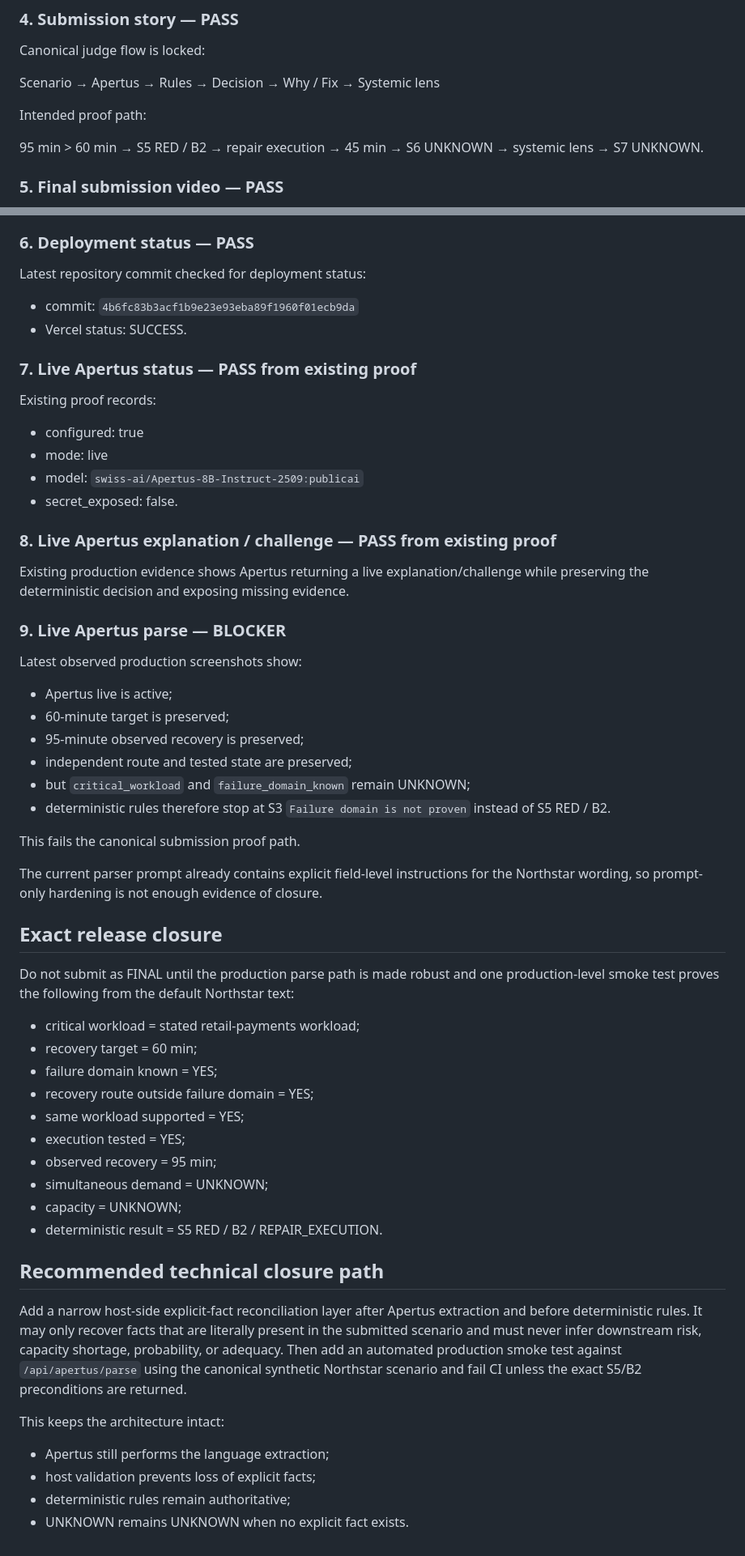
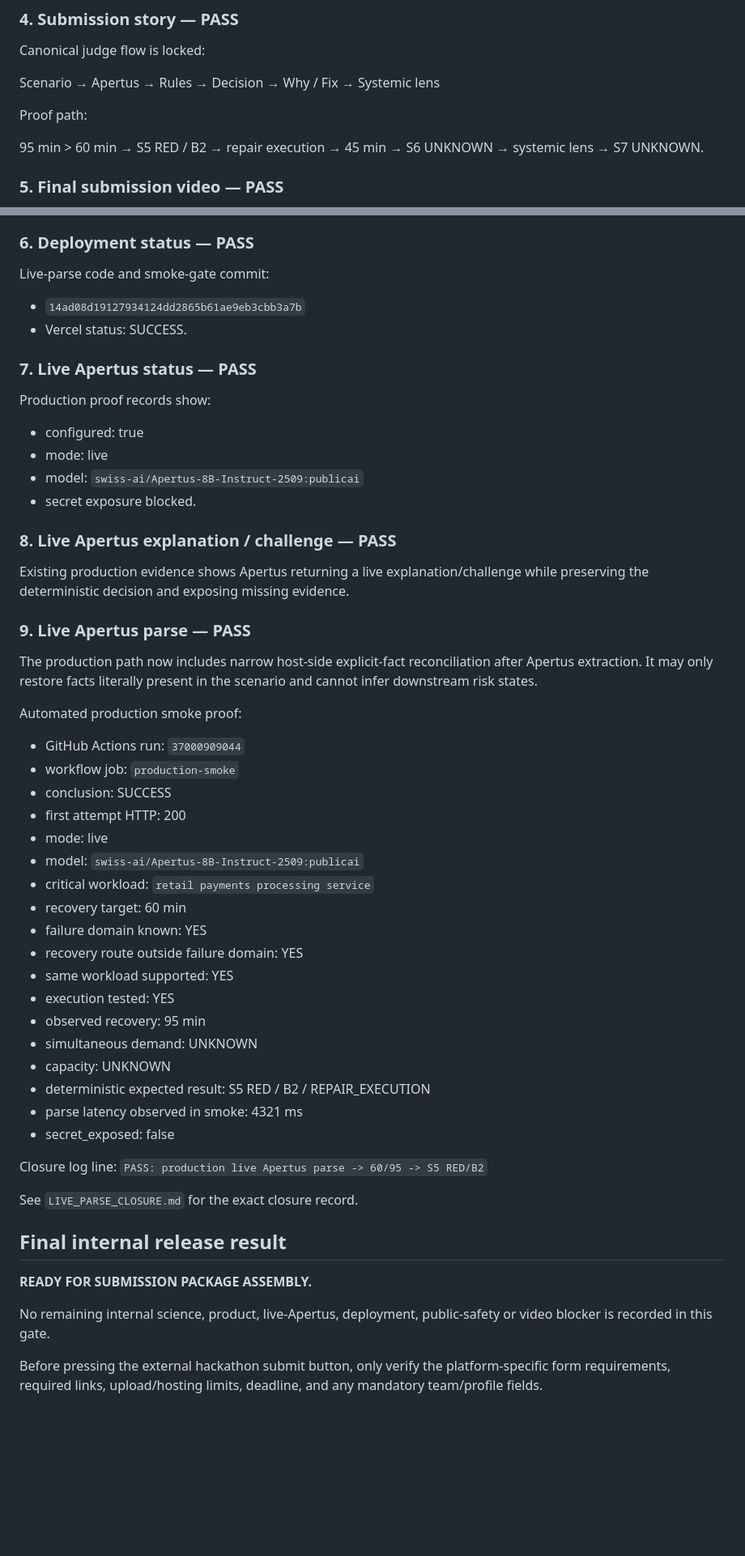
Before and after one commit to rostys-fintech/systemic-resilience-copilot, a Markdown page: FINAL_RELEASE_GATE.md, 2 parts joined by grey strips. Shown at 81% size. Rendered like a GitHub page; blank space fills up the shorter version.

Commit message:
Close final release gate after live parse proof

```diff
--- a/FINAL_RELEASE_GATE.md
+++ b/FINAL_RELEASE_GATE.md
@@ -33,7 +34,7 @@ Canonical judge flow is locked:
 
 Scenario → Apertus → Rules → Decision → Why / Fix → Systemic lens
 
-Intended proof path:
+Proof path:
 
 95 min > 60 min → S5 RED / B2 → repair execution → 45 min → S6 UNKNOWN → systemic lens → S7 UNKNOWN.
 
@@ -48,54 +49,52 @@ Verified final artifact:
 - reconstructed public-safe product walkthrough, not represented as continuous live capture.
 
 ### 6. Deployment status — PASS
-Latest repository commit checked for deployment status:
-- commit: `4b6fc83b3acf1b9e23e93eba89f1960f01ecb9da`
+Live-parse code and smoke-gate commit:
+- `14ad08d19127934124dd2865b61ae9eb3cbb3a7b`
 - Vercel status: SUCCESS.
 
-### 7. Live Apertus status — PASS from existing proof
-Existing proof records:
+### 7. Live Apertus status — PASS
+Production proof records show:
 - configured: true
 - mode: live
 - model: `swiss-ai/Apertus-8B-Instruct-2509:publicai`
-- secret_exposed: false.
+- secret exposure blocked.
 
-### 8. Live Apertus explanation / challenge — PASS from existing proof
+### 8. Live Apertus explanation / challenge — PASS
 Existing production evidence shows Apertus returning a live explanation/challenge while preserving the deterministic decision and exposing missing evidence.
 
-### 9. Live Apertus parse — BLOCKER
-Latest observed production screenshots show:
-- Apertus live is active;
-- 60-minute target is preserved;
-- 95-minute observed recovery is preserved;
-- independent route and tested state are preserved;
-- but `critical_workload` and `failure_domain_known` remain UNKNOWN;
-- deterministic rules therefore stop at S3 `Failure domain is not proven` instead of S5 RED / B2.
+### 9. Live Apertus parse — PASS
+The production path now includes narrow host-side explicit-fact reconciliation after Apertus extraction. It may only restore facts literally present in the scenario and cannot infer downstream risk states.
 
-This fails the canonical submission proof path.
+Automated production smoke proof:
+- GitHub Actions run: `37000909044`
+- workflow job: `production-smoke`
+- conclusion: SUCCESS
+- first attempt HTTP: 200
+- mode: live
+- model: `swiss-ai/Apertus-8B-Instruct-2509:publicai`
+- critical workload: `retail payments processing service`
+- recovery target: 60 min
+- failure domain known: YES
+- recovery route outside failure domain: YES
+- same workload supported: YES
+- execution tested: YES
+- observed recovery: 95 min
+- simultaneous demand: UNKNOWN
+- capacity: UNKNOWN
+- deterministic expected result: S5 RED / B2 / REPAIR_EXECUTION
+- parse latency observed in smoke: 4321 ms
+- secret_exposed: false
 
-The current parser prompt already contains explicit field-level instructions for the Northstar wording, so prompt-only hardening is not enough evidence of closure.
+Closure log line:
+`PASS: production live Apertus parse -> 60/95 -> S5 RED/B2`
 
-## Exact release closure
+See `LIVE_PARSE_CLOSURE.md` for the exact closure record.
 
-Do not submit as FINAL until the production parse path is made robust and one production-level smoke test proves the following from the default Northstar text:
+## Final internal release result
 
-- critical workload = stated retail-payments workload;
-- recovery target = 60 min;
-- failure domain known = YES;
-- recovery route outside failure domain = YES;
-- same workload supported = YES;
-- execution tested = YES;
-- observed recovery = 95 min;
-- simultaneous demand = UNKNOWN;
-- capacity = UNKNOWN;
-- deterministic result = S5 RED / B2 / REPAIR_EXECUTION.
+**READY FOR SUBMISSION PACKAGE ASSEMBLY.**
 
-## Recommended technical closure path
+No remaining internal science, product, live-Apertus, deployment, public-safety or video blocker is recorded in this gate.
 
-Add a narrow host-side explicit-fact reconciliation layer after Apertus extraction and before deterministic rules. It may only recover facts that are literally present in the submitted scenario and must never infer downstream risk, capacity shortage, probability, or adequacy. Then add an automated production smoke test against `/api/apertus/parse` using the canonical synthetic Northstar scenario and fail CI unless the exact S5/B2 preconditions are returned.
-
-This keeps the architecture intact:
-- Apertus still performs the language extraction;
-- host validation prevents loss of explicit facts;
-- deterministic rules remain authoritative;
-- UNKNOWN remains UNKNOWN when no explicit fact exists.
+Before pressing the external hackathon submit button, only verify the platform-specific form requirements, required links, upload/hosting limits, deadline, and any mandatory team/profile fields.
```
Also changed, not shown: other parts of FINAL_RELEASE_GATE.md (+5 -4 lines).
